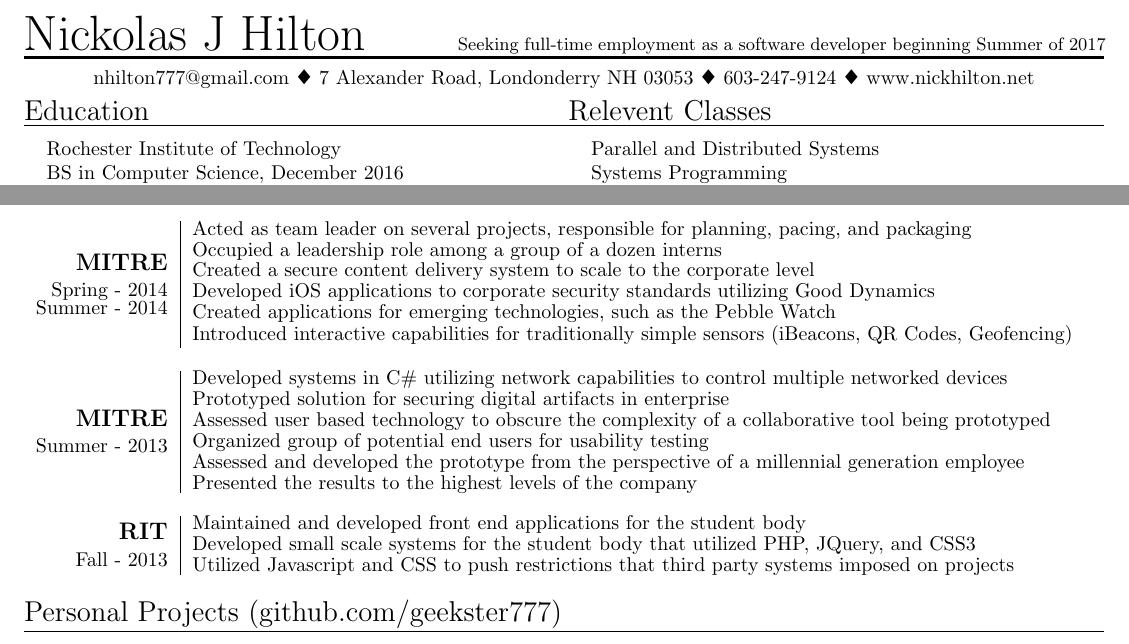
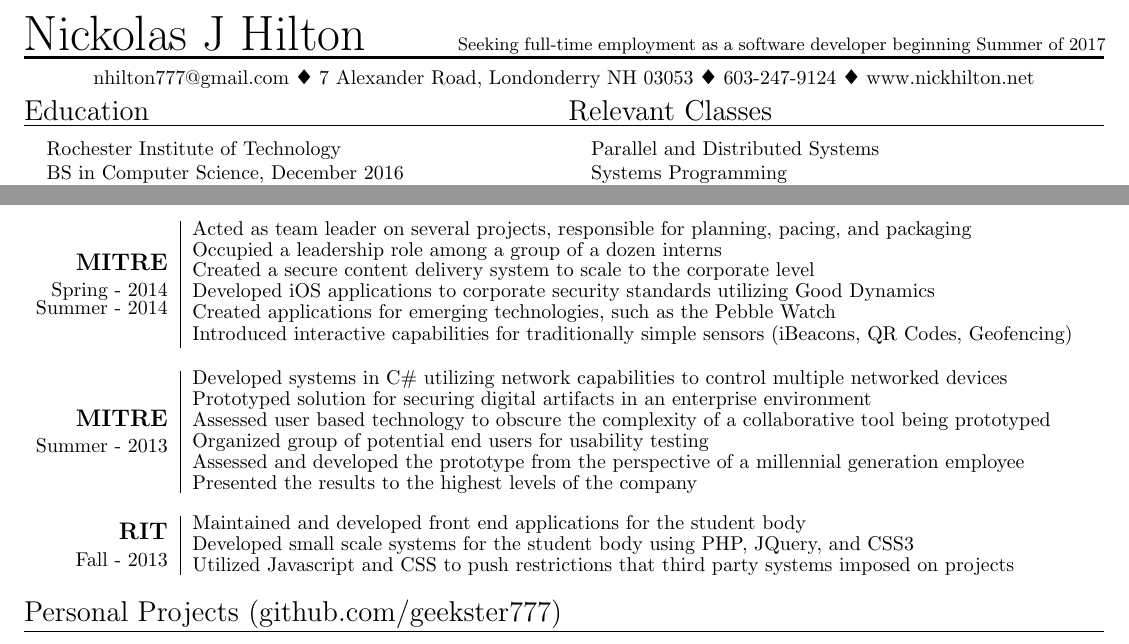
Before and after one commit to jpnickolas/Resume, a LaTeX CV (nick-resume.tex): two parts of the page, joined at a grey line, cut so that both start at the same text. The pictures show the PDF file resume.pdf that the author committed with the source.

Commit message:
Fixed some typos

```diff
--- a/nick-resume.tex
+++ b/nick-resume.tex
@@ -41,7 +41,7 @@
   {\Large Education }
 \end{minipage}
 \begin{minipage}[t]{0.5\textwidth}
-  {\Large Relevent Classes }
+  {\Large Relevant Classes }
 \end{minipage}
 \lineseparator{0.5pt}
 \vspace{4mm}
@@ -100,7 +100,7 @@
   \lineBr{ {\large {\bf MITRE }\\[2mm]Summer - 2013}} &
   \lineBl{
     Developed systems in C\# utilizing network capabilities to control multiple networked devices \\[1mm]
-    Prototyped solution for securing digital artifacts in enterprise \\[1mm]
+    Prototyped solution for securing digital artifacts in an enterprise environment\\[1mm]
     Assessed user based technology to obscure the complexity of a collaborative tool being prototyped \\[1mm]
     Organized group of potential end users for usability testing \\[1mm]
     Assessed and developed the prototype from the perspective of a millennial generation employee \\[1mm]
@@ -110,7 +110,7 @@
   \lineBr{ {\large {\bf RIT }\\[2mm]Fall - 2013}} &
   \lineBl{
     Maintained and developed front end applications for the student body \\[1mm]
-    Developed small scale systems for the student body that utilized PHP, JQuery, and CSS3 \\[1mm]
+    Developed small scale systems for the student body using PHP, JQuery, and CSS3 \\[1mm]
     Utilized Javascript and CSS to push restrictions that third party systems imposed on projects
   }
 \end{tabularx}
```
Also changed, not shown: resume.pdf.
